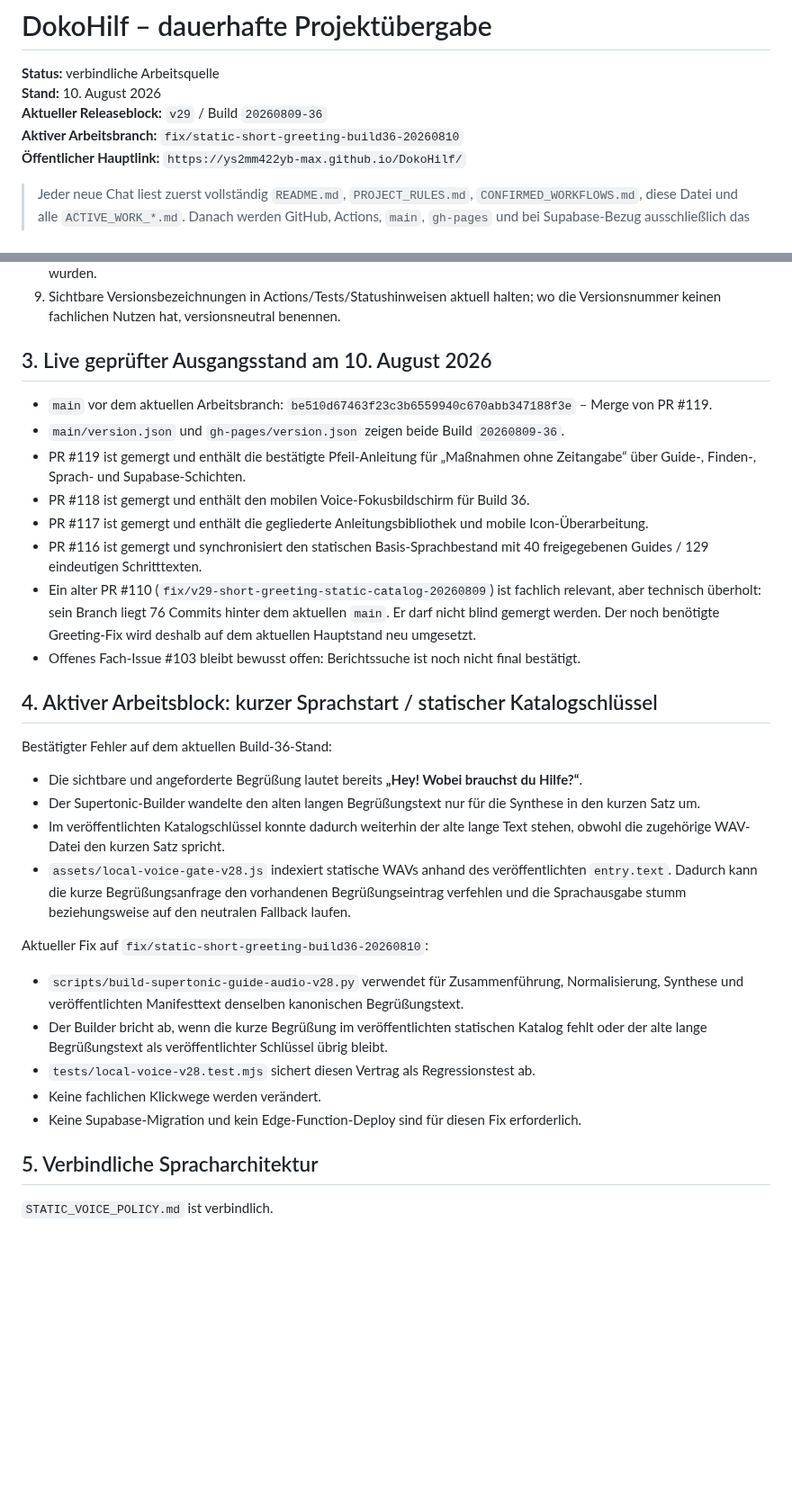
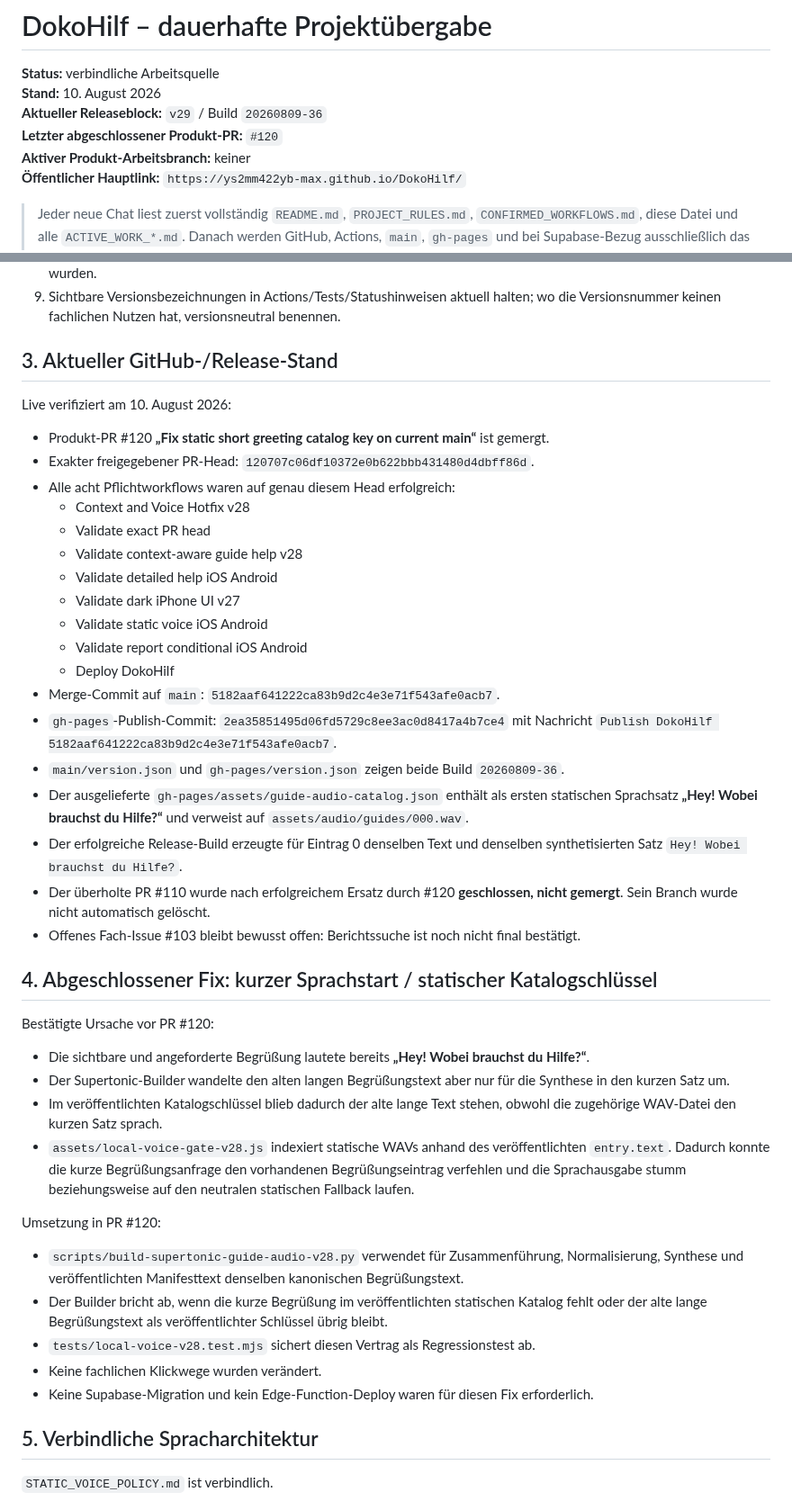
Before and after one commit to ys2mm422yb-max/DokoHilf, a Markdown page: PROJECT_HANDOFF.md, 2 parts joined by grey strips. Shown at 90% size. Drawn GitHub-style; blank space fills up the shorter version.

Commit message:
docs: record final live greeting fix state

```diff
--- a/PROJECT_HANDOFF.md
+++ b/PROJECT_HANDOFF.md
@@ -3,7 +3,8 @@
 **Status:** verbindliche Arbeitsquelle
 **Stand:** 10. August 2026
 **Aktueller Releaseblock:** `v29` / Build `20260809-36`
-**Aktiver Arbeitsbranch:** `fix/static-short-greeting-build36-20260810`
+**Letzter abgeschlossener Produkt-PR:** `#120`
+**Aktiver Produkt-Arbeitsbranch:** keiner
 **Öffentlicher Hauptlink:** `https://ys2mm422yb-max.github.io/DokoHilf/`
 
 > Jeder neue Chat liest zuerst vollständig `README.md`, `PROJECT_RULES.md`, `CONFIRMED_WORKFLOWS.md`, diese Datei und alle `ACTIVE_WORK_*.md`. Danach werden GitHub, Actions, `main`, `gh-pages` und bei Supabase-Bezug ausschließlich das Projekt `efifbuqctylsujiauabg` live geprüft. Veränderliche Zustände niemals nur aus Dokumentation ableiten.
@@ -33,33 +34,45 @@
 8. Gegenüber dem Nutzer nie `live` behaupten, solange `gh-pages` und der feste öffentliche Hauptlink nicht real verifiziert wurden.
 9. Sichtbare Versionsbezeichnungen in Actions/Tests/Statushinweisen aktuell halten; wo die Versionsnummer keinen fachlichen Nutzen hat, versionsneutral benennen.
 
-## 3. Live geprüfter Ausgangsstand am 10. August 2026
+## 3. Aktueller GitHub-/Release-Stand
 
-- `main` vor dem aktuellen Arbeitsbranch: `be510d67463f23c3b6559940c670abb347188f3e` – Merge von PR #119.
+Live verifiziert am 10. August 2026:
+
+- Produkt-PR #120 **„Fix static short greeting catalog key on current main“** ist gemergt.
+- Exakter freigegebener PR-Head: `120707c06df10372e0b622bbb431480d4dbff86d`.
+- Alle acht Pflichtworkflows waren auf genau diesem Head erfolgreich:
+  - Context and Voice Hotfix v28
+  - Validate exact PR head
+  - Validate context-aware guide help v28
+  - Validate detailed help iOS Android
+  - Validate dark iPhone UI v27
+  - Validate static voice iOS Android
+  - Validate report conditional iOS Android
+  - Deploy DokoHilf
+- Merge-Commit auf `main`: `5182aaf641222ca83b9d2c4e3e71f543afe0acb7`.
+- `gh-pages`-Publish-Commit: `2ea35851495d06fd5729c8ee3ac0d8417a4b7ce4` mit Nachricht `Publish DokoHilf 5182aaf641222ca83b9d2c4e3e71f543afe0acb7`.
 - `main/version.json` und `gh-pages/version.json` zeigen beide Build `20260809-36`.
-- PR #119 ist gemergt und enthält die bestätigte Pfeil-Anleitung für „Maßnahmen ohne Zeitangabe“ über Guide-, Finden-, Sprach- und Supabase-Schichten.
-- PR #118 ist gemergt und enthält den mobilen Voice-Fokusbildschirm für Build 36.
-- PR #117 ist gemergt und enthält die gegliederte Anleitungsbibliothek und mobile Icon-Überarbeitung.
-- PR #116 ist gemergt und synchronisiert den statischen Basis-Sprachbestand mit 40 freigegebenen Guides / 129 eindeutigen Schritttexten.
-- Ein alter PR #110 (`fix/v29-short-greeting-static-catalog-20260809`) ist fachlich relevant, aber technisch überholt: sein Branch liegt 76 Commits hinter dem aktuellen `main`. Er darf nicht blind gemergt werden. Der noch benötigte Greeting-Fix wird deshalb auf dem aktuellen Hauptstand neu umgesetzt.
+- Der ausgelieferte `gh-pages/assets/guide-audio-catalog.json` enthält als ersten statischen Sprachsatz **„Hey! Wobei brauchst du Hilfe?“** und verweist auf `assets/audio/guides/000.wav`.
+- Der erfolgreiche Release-Build erzeugte für Eintrag 0 denselben Text und denselben synthetisierten Satz `Hey! Wobei brauchst du Hilfe?`.
+- Der überholte PR #110 wurde nach erfolgreichem Ersatz durch #120 **geschlossen, nicht gemergt**. Sein Branch wurde nicht automatisch gelöscht.
 - Offenes Fach-Issue #103 bleibt bewusst offen: Berichtssuche ist noch nicht final bestätigt.
 
-## 4. Aktiver Arbeitsblock: kurzer Sprachstart / statischer Katalogschlüssel
+## 4. Abgeschlossener Fix: kurzer Sprachstart / statischer Katalogschlüssel
 
-Bestätigter Fehler auf dem aktuellen Build-36-Stand:
+Bestätigte Ursache vor PR #120:
 
-- Die sichtbare und angeforderte Begrüßung lautet bereits **„Hey! Wobei brauchst du Hilfe?“**.
-- Der Supertonic-Builder wandelte den alten langen Begrüßungstext nur für die Synthese in den kurzen Satz um.
-- Im veröffentlichten Katalogschlüssel konnte dadurch weiterhin der alte lange Text stehen, obwohl die zugehörige WAV-Datei den kurzen Satz spricht.
-- `assets/local-voice-gate-v28.js` indexiert statische WAVs anhand des veröffentlichten `entry.text`. Dadurch kann die kurze Begrüßungsanfrage den vorhandenen Begrüßungseintrag verfehlen und die Sprachausgabe stumm beziehungsweise auf den neutralen Fallback laufen.
+- Die sichtbare und angeforderte Begrüßung lautete bereits **„Hey! Wobei brauchst du Hilfe?“**.
+- Der Supertonic-Builder wandelte den alten langen Begrüßungstext aber nur für die Synthese in den kurzen Satz um.
+- Im veröffentlichten Katalogschlüssel blieb dadurch der alte lange Text stehen, obwohl die zugehörige WAV-Datei den kurzen Satz sprach.
+- `assets/local-voice-gate-v28.js` indexiert statische WAVs anhand des veröffentlichten `entry.text`. Dadurch konnte die kurze Begrüßungsanfrage den vorhandenen Begrüßungseintrag verfehlen und die Sprachausgabe stumm beziehungsweise auf den neutralen statischen Fallback laufen.
 
-Aktueller Fix auf `fix/static-short-greeting-build36-20260810`:
+Umsetzung in PR #120:
 
 - `scripts/build-supertonic-guide-audio-v28.py` verwendet für Zusammenführung, Normalisierung, Synthese und veröffentlichten Manifesttext denselben kanonischen Begrüßungstext.
 - Der Builder bricht ab, wenn die kurze Begrüßung im veröffentlichten statischen Katalog fehlt oder der alte lange Begrüßungstext als veröffentlichter Schlüssel übrig bleibt.
 - `tests/local-voice-v28.test.mjs` sichert diesen Vertrag als Regressionstest ab.
-- Keine fachlichen Klickwege werden verändert.
-- Keine Supabase-Migration und kein Edge-Function-Deploy sind für diesen Fix erforderlich.
+- Keine fachlichen Klickwege wurden verändert.
+- Keine Supabase-Migration und kein Edge-Function-Deploy waren für diesen Fix erforderlich.
 
 ## 5. Verbindliche Spracharchitektur
 
```
Also changed, not shown: other parts of PROJECT_HANDOFF.md (+5 -14 lines).
